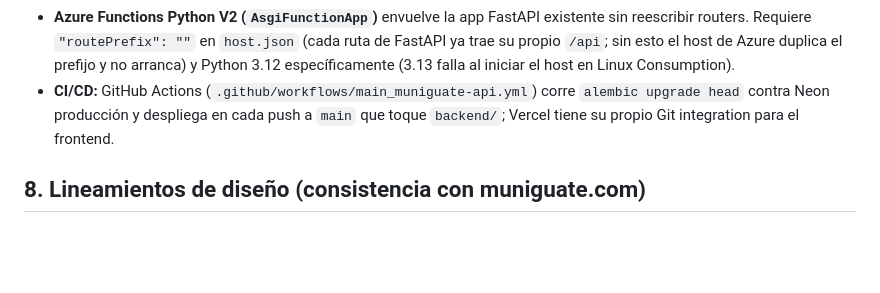
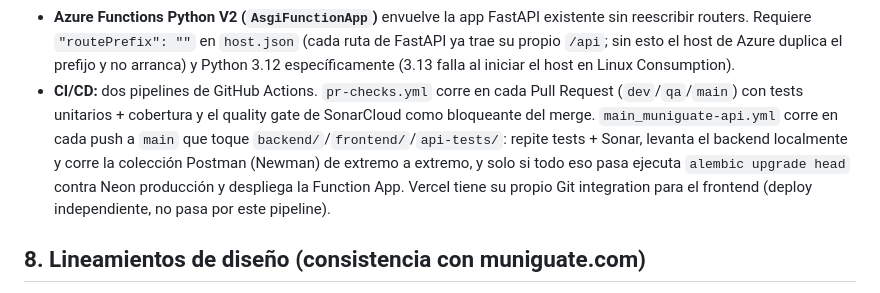
Before and after one commit to DavidsitoPay/prototipo-muni-mvp, a Markdown page: SDD-sgcm-mvp.md, the part around the change. Rendered like a GitHub page; blank space fills up the shorter version.

```diff
--- a/SDD-sgcm-mvp.md
+++ b/SDD-sgcm-mvp.md
@@ -174,7 +174,7 @@ Decisiones clave de esta migración (detalle operativo completo en el README):
 - **Por qué Azure Functions y no AWS EC2/App Service:** se validó que el free tier clásico de EC2 (12 meses) ya había expirado en la cuenta AWS disponible; Azure Functions Consumption es "siempre gratis" (no depende de crédito), usando una cuenta de Azure for Students.
 - **Por qué no Docker:** ninguno de los tres servicios (Vercel, Azure Functions Consumption, Neon) lo requiere ni lo soporta de forma nativa para este caso de uso; simplifica el setup local a un venv + npm.
 - **Azure Functions Python V2 (`AsgiFunctionApp`)** envuelve la app FastAPI existente sin reescribir routers. Requiere `"routePrefix": ""` en `host.json` (cada ruta de FastAPI ya trae su propio `/api`; sin esto el host de Azure duplica el prefijo y no arranca) y Python 3.12 específicamente (3.13 falla al iniciar el host en Linux Consumption).
-- **CI/CD:** GitHub Actions (`.github/workflows/main_muniguate-api.yml`) corre `alembic upgrade head` contra Neon producción y despliega en cada push a `main` que toque `backend/`; Vercel tiene su propio Git integration para el frontend.
+- **CI/CD:** dos pipelines de GitHub Actions. `pr-checks.yml` corre en cada Pull Request (`dev`/`qa`/`main`) con tests unitarios + cobertura y el quality gate de SonarCloud como bloqueante del merge. `main_muniguate-api.yml` corre en cada push a `main` que toque `backend/`/`frontend/`/`api-tests/`: repite tests + Sonar, levanta el backend localmente y corre la colección Postman (Newman) de extremo a extremo, y solo si todo eso pasa ejecuta `alembic upgrade head` contra Neon producción y despliega la Function App. Vercel tiene su propio Git integration para el frontend (deploy independiente, no pasa por este pipeline).
 
 ## 8. Lineamientos de diseño (consistencia con muniguate.com)
 
```
Also changed, not shown: E11-E14-BRIEF.md (deleted, +0 -75 lines), README.md (+7 -6 lines).
